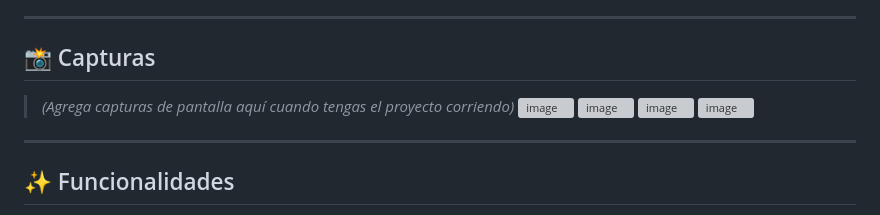
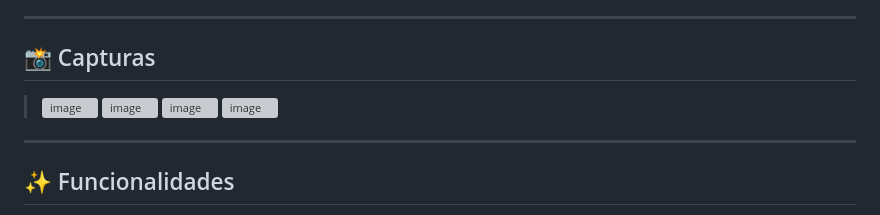
Before and after one commit to arathsam/Inventario-y-Registro-de-Ventas, a Markdown page: README.md, the part around the change. Drawn GitHub-style; grey boxes are pictures that could not be loaded.

```diff
--- a/README.md
+++ b/README.md
@@ -6,7 +6,6 @@
 
 ## 📸 Capturas
 
-> *(Agrega capturas de pantalla aquí cuando tengas el proyecto corriendo)*
 > <img width="2103" height="664" alt="image" src="https://github.com/user-attachments/assets/754c3212-9d01-47ae-87c0-a4e3ffedb139" />
 > <img width="2093" height="717" alt="image" src="https://github.com/user-attachments/assets/4e517209-f3d2-44b8-8477-c7be41fec9c8" />
 > <img width="2129" height="718" alt="image" src="https://github.com/user-attachments/assets/52f9f30f-edae-4af7-8e66-ba8b21a83666" />
```
